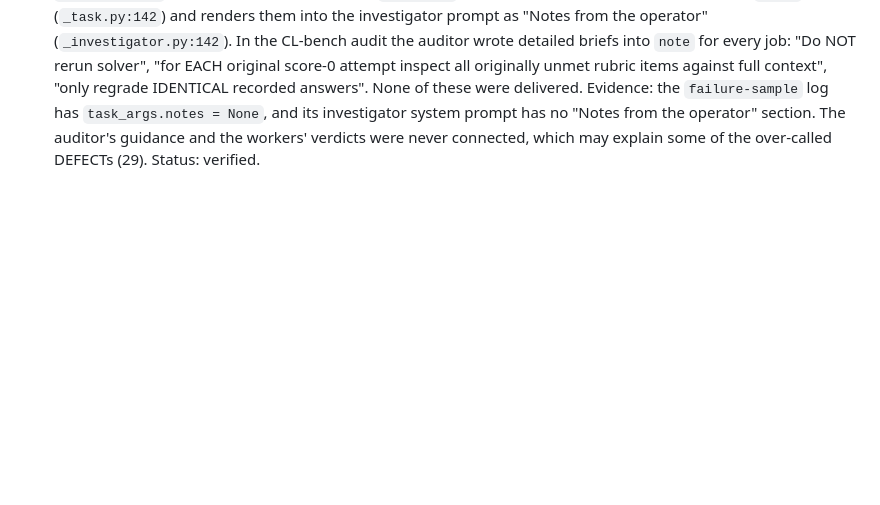
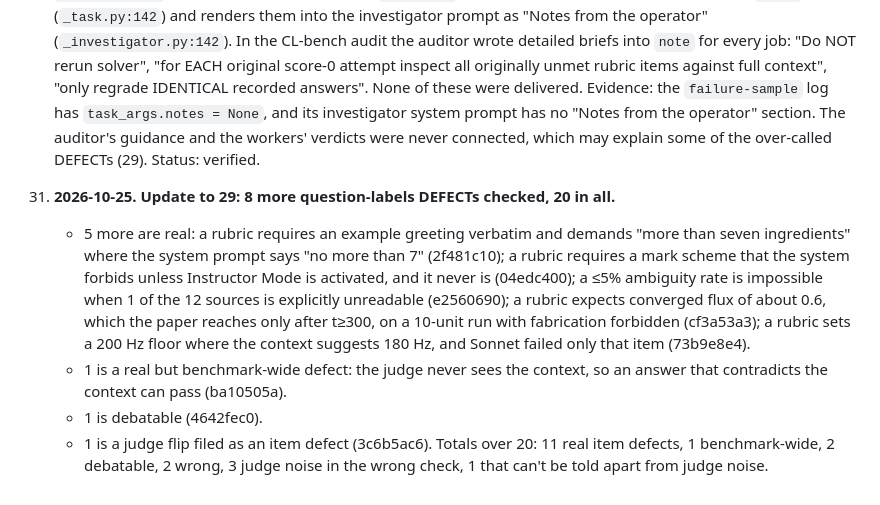
Before and after one commit to Generality-Labs/inspect_audit, a Markdown page: FRICTION.md, the part around the change. Rendered like a GitHub page; blank space fills up the shorter version.

Commit message:
FRICTION 31: 20 question-labels DEFECTs hand-checked

```diff
--- a/FRICTION.md
+++ b/FRICTION.md
@@ -79,3 +79,10 @@ Entries 1-20 were collected 2026-10-22 to 2026-10-24 while running SWE-bench, Sc
     - 1 rests on the investigator's own one-off regrades, so it can't be told apart from judge noise (b5a179c8). The check has no separate grade for "item fine, grader unstable". The auditor adjudicated only 2 of the 124 question-labels verdicts, so the raw 92 reach `findings.json` unfiltered. Status: verified on 12; scratch at `scratchpad/ql/`.
 
 30. **2026-10-25. The auditor's `note` never reaches the investigators.** `run_investigation` (`_audit.py:613-685`) takes `note: "Why you are running this."` and stores it only in the auditor's job record (`_launch`, `_audit.py:533`). It never puts it into the job's `task_args`, even though the investigation task takes `notes` (`_task.py:142`) and renders them into the investigator prompt as "Notes from the operator" (`_investigator.py:142`). In the CL-bench audit the auditor wrote detailed briefs into `note` for every job: "Do NOT rerun solver", "for EACH original score-0 attempt inspect all originally unmet rubric items against full context", "only regrade IDENTICAL recorded answers". None of these were delivered. Evidence: the `failure-sample` log has `task_args.notes = None`, and its investigator system prompt has no "Notes from the operator" section. The auditor's guidance and the workers' verdicts were never connected, which may explain some of the over-called DEFECTs (29). Status: verified.
+
+31. **2026-10-25. Update to 29: 8 more question-labels DEFECTs checked, 20 in all.**
+
+    - 5 more are real: a rubric requires an example greeting verbatim and demands "more than seven ingredients" where the system prompt says "no more than 7" (2f481c10); a rubric requires a mark scheme that the system forbids unless Instructor Mode is activated, and it never is (04edc400); a ≤5% ambiguity rate is impossible when 1 of the 12 sources is explicitly unreadable (e2560690); a rubric expects converged flux of about 0.6, which the paper reaches only after t≥300, on a 10-unit run with fabrication forbidden (cf3a53a3); a rubric sets a 200 Hz floor where the context suggests 180 Hz, and Sonnet failed only that item (73b9e8e4).
+    - 1 is a real but benchmark-wide defect: the judge never sees the context, so an answer that contradicts the context can pass (ba10505a).
+    - 1 is debatable (4642fec0).
+    - 1 is a judge flip filed as an item defect (3c6b5ac6). Totals over 20: 11 real item defects, 1 benchmark-wide, 2 debatable, 2 wrong, 3 judge noise in the wrong check, 1 that can't be told apart from judge noise.
```
